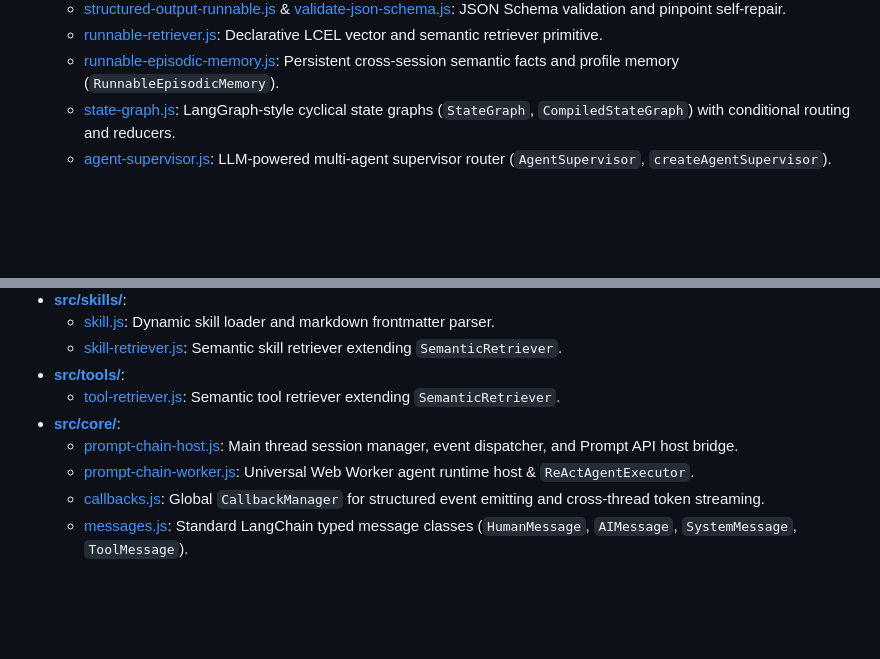
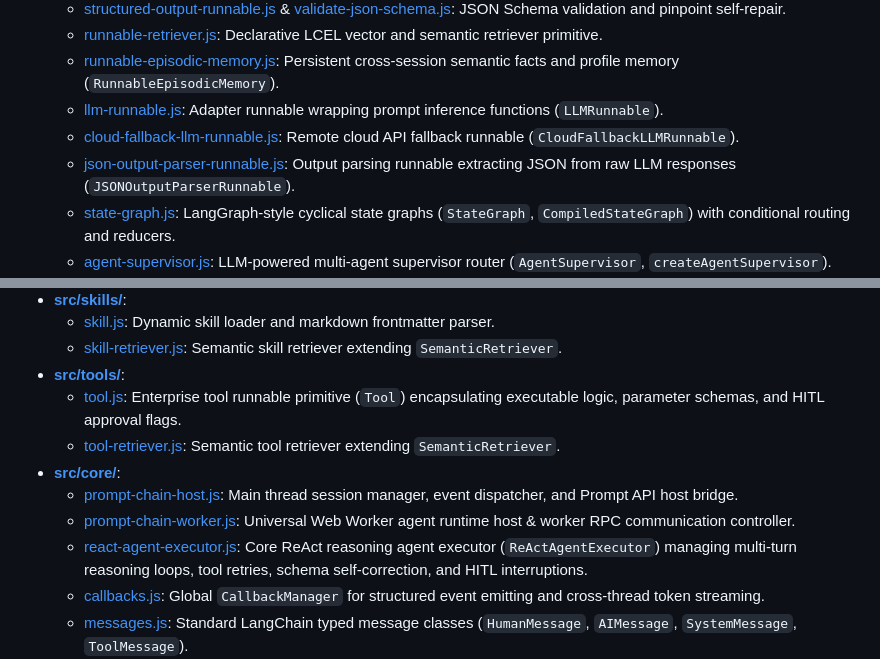
Before and after one commit to gilf/prompt-chain, a Markdown page: readme.md, 2 parts joined by grey strips. Drawn GitHub-style; blank space fills up the shorter version.

```diff
--- a/readme.md
+++ b/readme.md
@@ -79,6 +79,9 @@ It leverages **Prompt API** for private, local, and cost-free inference, combini
   - [structured-output-runnable.js](file:///c:/Lectures/Demo/src/runnables/structured-output-runnable.js) & [validate-json-schema.js](file:///c:/Lectures/Demo/src/runnables/validate-json-schema.js): JSON Schema validation and pinpoint self-repair.
   - [runnable-retriever.js](file:///c:/Lectures/Demo/src/runnables/runnable-retriever.js): Declarative LCEL vector and semantic retriever primitive.
   - [runnable-episodic-memory.js](file:///c:/Lectures/Demo/src/runnables/runnable-episodic-memory.js): Persistent cross-session semantic facts and profile memory (`RunnableEpisodicMemory`).
+  - [llm-runnable.js](file:///c:/Lectures/Demo/src/runnables/llm-runnable.js): Adapter runnable wrapping prompt inference functions (`LLMRunnable`).
+  - [cloud-fallback-llm-runnable.js](file:///c:/Lectures/Demo/src/runnables/cloud-fallback-llm-runnable.js): Remote cloud API fallback runnable (`CloudFallbackLLMRunnable`).
+  - [json-output-parser-runnable.js](file:///c:/Lectures/Demo/src/runnables/json-output-parser-runnable.js): Output parsing runnable extracting JSON from raw LLM responses (`JSONOutputParserRunnable`).
   - [state-graph.js](file:///c:/Lectures/Demo/src/runnables/state-graph.js): LangGraph-style cyclical state graphs (`StateGraph`, `CompiledStateGraph`) with conditional routing and reducers.
   - [agent-supervisor.js](file:///c:/Lectures/Demo/src/runnables/agent-supervisor.js): LLM-powered multi-agent supervisor router (`AgentSupervisor`, `createAgentSupervisor`).
 - **[src/retrievers/](file:///c:/Lectures/Demo/src/retrievers)**:
@@ -93,10 +96,12 @@ It leverages **Prompt API** for private, local, and cost-free inference, combini
   - [skill.js](file:///c:/Lectures/Demo/src/skills/skill.js): Dynamic skill loader and markdown frontmatter parser.
   - [skill-retriever.js](file:///c:/Lectures/Demo/src/skills/skill-retriever.js): Semantic skill retriever extending `SemanticRetriever`.
 - **[src/tools/](file:///c:/Lectures/Demo/src/tools)**:
+  - [tool.js](file:///c:/Lectures/Demo/src/tools/tool.js): Enterprise tool runnable primitive (`Tool`) encapsulating executable logic, parameter schemas, and HITL approval flags.
   - [tool-retriever.js](file:///c:/Lectures/Demo/src/tools/tool-retriever.js): Semantic tool retriever extending `SemanticRetriever`.
 - **[src/core/](file:///c:/Lectures/Demo/src/core)**:
   - [prompt-chain-host.js](file:///c:/Lectures/Demo/src/core/prompt-chain-host.js): Main thread session manager, event dispatcher, and Prompt API host bridge.
-  - [prompt-chain-worker.js](file:///c:/Lectures/Demo/src/core/prompt-chain-worker.js): Universal Web Worker agent runtime host & `ReActAgentExecutor`.
+  - [prompt-chain-worker.js](file:///c:/Lectures/Demo/src/core/prompt-chain-worker.js): Universal Web Worker agent runtime host & worker RPC communication controller.
+  - [react-agent-executor.js](file:///c:/Lectures/Demo/src/core/react-agent-executor.js): Core ReAct reasoning agent executor (`ReActAgentExecutor`) managing multi-turn reasoning loops, tool retries, schema self-correction, and HITL interruptions.
   - [callbacks.js](file:///c:/Lectures/Demo/src/core/callbacks.js): Global `CallbackManager` for structured event emitting and cross-thread token streaming.
   - [messages.js](file:///c:/Lectures/Demo/src/core/messages.js): Standard LangChain typed message classes (`HumanMessage`, `AIMessage`, `SystemMessage`, `ToolMessage`).
   - [prompt-template.js](file:///c:/Lectures/Demo/src/core/prompt-template.js): LCEL-pipeable prompt formatting component.
```
Also changed, not shown: other parts of readme.md (+2 -2 lines).
